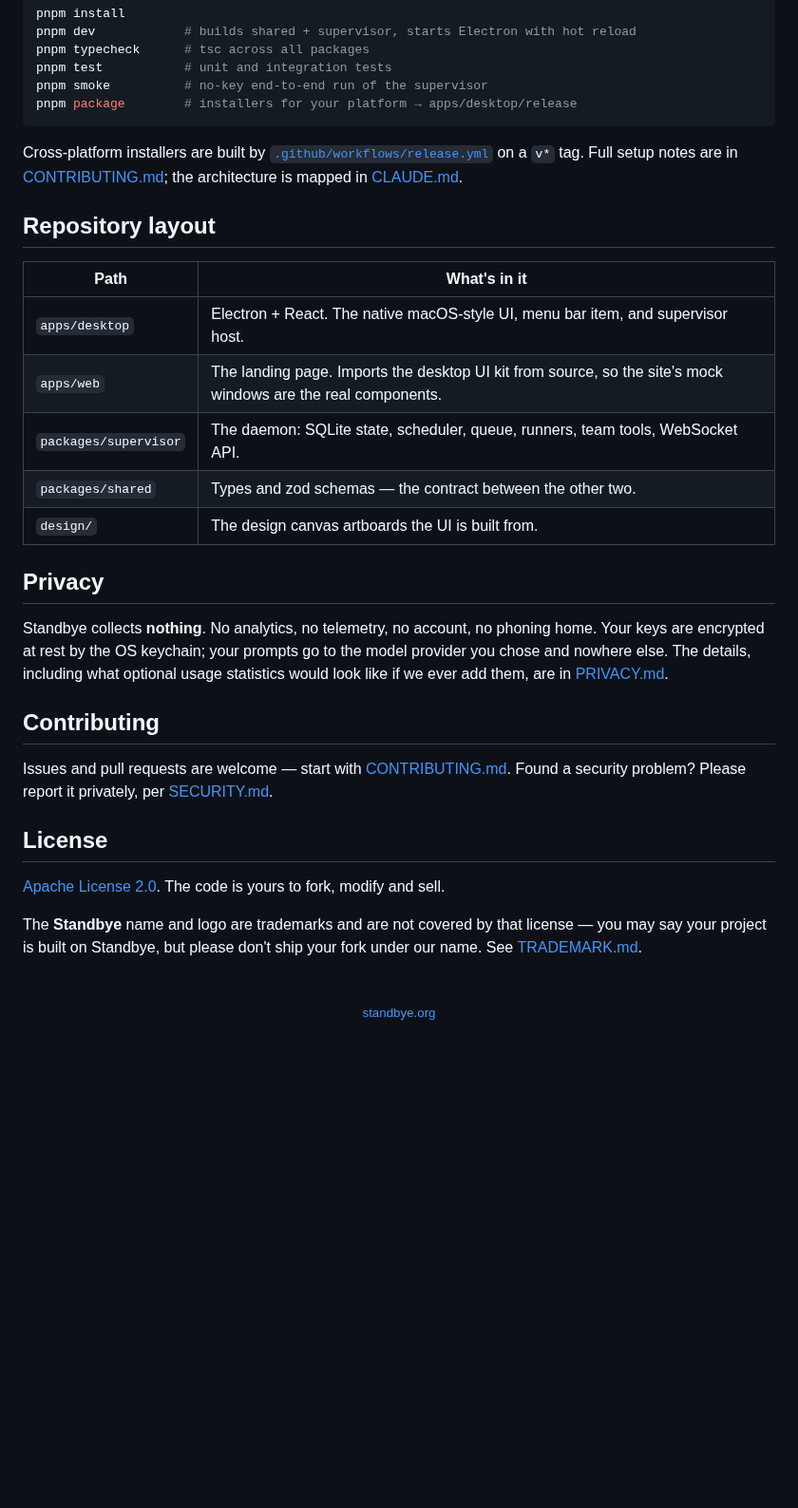
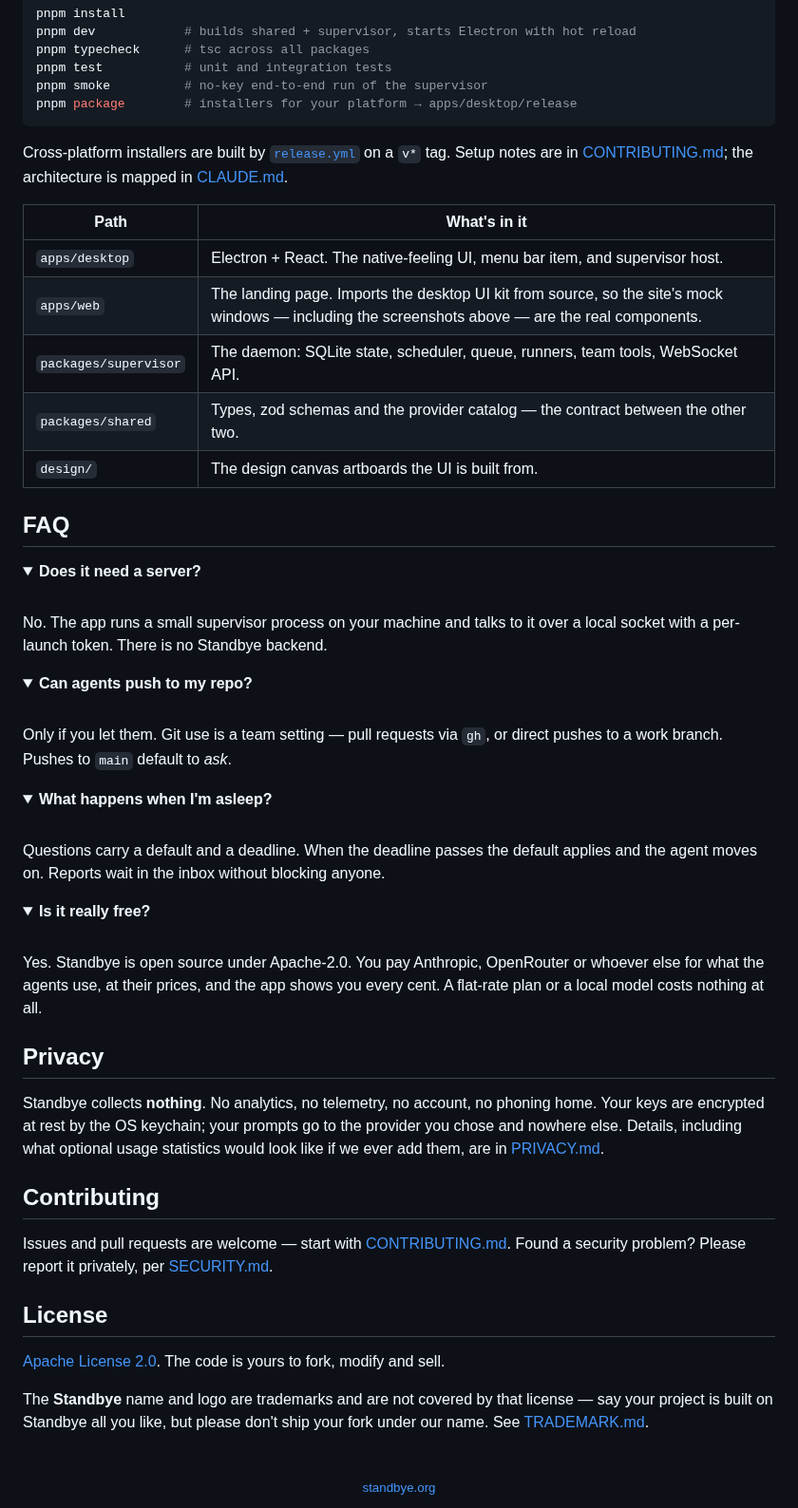
Before and after one commit to mirzaaghazadeh/StandBye, a Markdown page: README.md, the part around one of its changes. Shown at 95% size. Rendered like a GitHub page; folded sections open; blank space fills up the shorter version.

````diff
--- a/README.md
+++ b/README.md
@@ -142,26 +191,55 @@ pnpm smoke          # no-key end-to-end run of the supervisor
 pnpm package        # installers for your platform → apps/desktop/release
 ```
 
-Cross-platform installers are built by [`.github/workflows/release.yml`](.github/workflows/release.yml)
-on a `v*` tag. Full setup notes are in [CONTRIBUTING.md](CONTRIBUTING.md); the architecture is
-mapped in [CLAUDE.md](CLAUDE.md).
-
-## Repository layout
+Cross-platform installers are built by [`release.yml`](.github/workflows/release.yml) on a `v*` tag.
+Setup notes are in [CONTRIBUTING.md](CONTRIBUTING.md); the architecture is mapped in
+[CLAUDE.md](CLAUDE.md).
 
 | Path | What's in it |
 | --- | --- |
-| `apps/desktop` | Electron + React. The native macOS-style UI, menu bar item, and supervisor host. |
-| `apps/web` | The landing page. Imports the desktop UI kit from source, so the site's mock windows are the real components. |
+| `apps/desktop` | Electron + React. The native-feeling UI, menu bar item, and supervisor host. |
+| `apps/web` | The landing page. Imports the desktop UI kit from source, so the site's mock windows — including the screenshots above — are the real components. |
 | `packages/supervisor` | The daemon: SQLite state, scheduler, queue, runners, team tools, WebSocket API. |
-| `packages/shared` | Types and zod schemas — the contract between the other two. |
+| `packages/shared` | Types, zod schemas and the provider catalog — the contract between the other two. |
 | `design/` | The design canvas artboards the UI is built from. |
+
+## FAQ
+
+<details>
+<summary><b>Does it need a server?</b></summary><br>
+
+No. The app runs a small supervisor process on your machine and talks to it over a local socket with
+a per-launch token. There is no Standbye backend.
+</details>
+
+<details>
+<summary><b>Can agents push to my repo?</b></summary><br>
+
+Only if you let them. Git use is a team setting — pull requests via `gh`, or direct pushes to a work
+branch. Pushes to `main` default to *ask*.
+</details>
+
+<details>
+<summary><b>What happens when I'm asleep?</b></summary><br>
+
+Questions carry a default and a deadline. When the deadline passes the default applies and the agent
+moves on. Reports wait in the inbox without blocking anyone.
+</details>
+
+<details>
+<summary><b>Is it really free?</b></summary><br>
+
+Yes. Standbye is open source under Apache-2.0. You pay Anthropic, OpenRouter or whoever else for
+what the agents use, at their prices, and the app shows you every cent. A flat-rate plan or a local
+model costs nothing at all.
+</details>
 
 ## Privacy
 
-Standbye collects **nothing**. No analytics, no telemetry, no account, no phoning home. Your keys
-are encrypted at rest by the OS keychain; your prompts go to the model provider you chose and
-nowhere else. The details, including what optional usage statistics would look like if we ever add
-them, are in [PRIVACY.md](PRIVACY.md).
+Standbye collects **nothing**. No analytics, no telemetry, no account, no phoning home. Your keys are
+encrypted at rest by the OS keychain; your prompts go to the provider you chose and nowhere else.
+Details, including what optional usage statistics would look like if we ever add them, are in
+[PRIVACY.md](PRIVACY.md).
 
 ## Contributing
 
@@ -172,9 +250,9 @@ security problem? Please report it privately, per [SECURITY.md](SECURITY.md).
 
 [Apache License 2.0](LICENSE). The code is yours to fork, modify and sell.
 
-The **Standbye** name and logo are trademarks and are not covered by that license — you may say
-your project is built on Standbye, but please don't ship your fork under our name. See
-[TRADEMARK.md](TRADEMARK.md).
+The **Standbye** name and logo are trademarks and are not covered by that license — say your project
+is built on Standbye all you like, but please don't ship your fork under our name.
+See [TRADEMARK.md](TRADEMARK.md).
 
 <div align="center">
 <br>
````
Also changed, not shown: other parts of README.md (+124 -75 lines), .github/assets/home.png (added), .github/assets/icon.png (added), .github/assets/inbox.png (added), .github/assets/permissions.png (added), .github/assets/runs.png (added).
